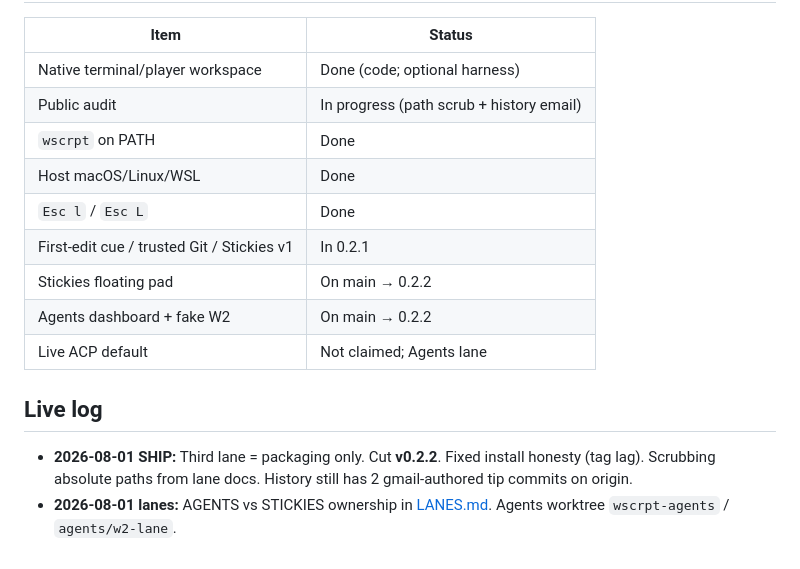
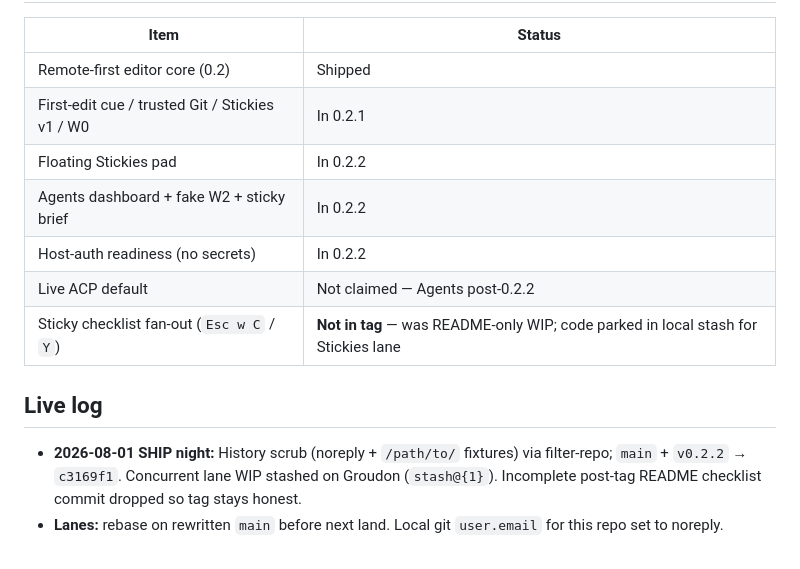
Before and after one commit to wcasse/wscrpt, a Markdown page: docs/STATUS.md, the part around one of its changes. Drawn GitHub-style.

```diff
--- a/docs/STATUS.md
+++ b/docs/STATUS.md
@@ -68,17 +60,15 @@ cargo publish --locked
 
 | Item | Status |
 | --- | --- |
-| Native terminal/player workspace | Done (code; optional harness) |
-| Public audit | In progress (path scrub + history email) |
-| `wscrpt` on PATH | Done |
-| Host macOS/Linux/WSL | Done |
-| `Esc l` / `Esc L` | Done |
-| First-edit cue / trusted Git / Stickies v1 | In 0.2.1 |
-| Stickies floating pad | On main → 0.2.2 |
-| Agents dashboard + fake W2 | On main → 0.2.2 |
-| Live ACP default | Not claimed; Agents lane |
+| Remote-first editor core (0.2) | Shipped |
+| First-edit cue / trusted Git / Stickies v1 / W0 | In 0.2.1 |
+| Floating Stickies pad | In 0.2.2 |
+| Agents dashboard + fake W2 + sticky brief | In 0.2.2 |
+| Host-auth readiness (no secrets) | In 0.2.2 |
+| Live ACP default | Not claimed — Agents post-0.2.2 |
+| Sticky checklist fan-out (`Esc w C` / `Y`) | **Not in tag** — was README-only WIP; code parked in local stash for Stickies lane |
 
 ## Live log
 
-- **2026-08-01 SHIP:** Third lane = packaging only. Cut **v0.2.2**. Fixed install honesty (tag lag). Scrubbing absolute paths from lane docs. History still has 2 gmail-authored tip commits on origin.
-- **2026-08-01 lanes:** AGENTS vs STICKIES ownership in [LANES.md](LANES.md). Agents worktree `wscrpt-agents` / `agents/w2-lane`.
+- **2026-08-01 SHIP night:** History scrub (noreply + `/path/to/` fixtures) via filter-repo; `main` + `v0.2.2` → `c3169f1`. Concurrent lane WIP stashed on Groudon (`stash@{1}`). Incomplete post-tag README checklist commit dropped so tag stays honest.
+- **Lanes:** rebase on rewritten `main` before next land. Local git `user.email` for this repo set to noreply.
```
Also changed, not shown: other parts of docs/STATUS.md (+19 -27 lines).
